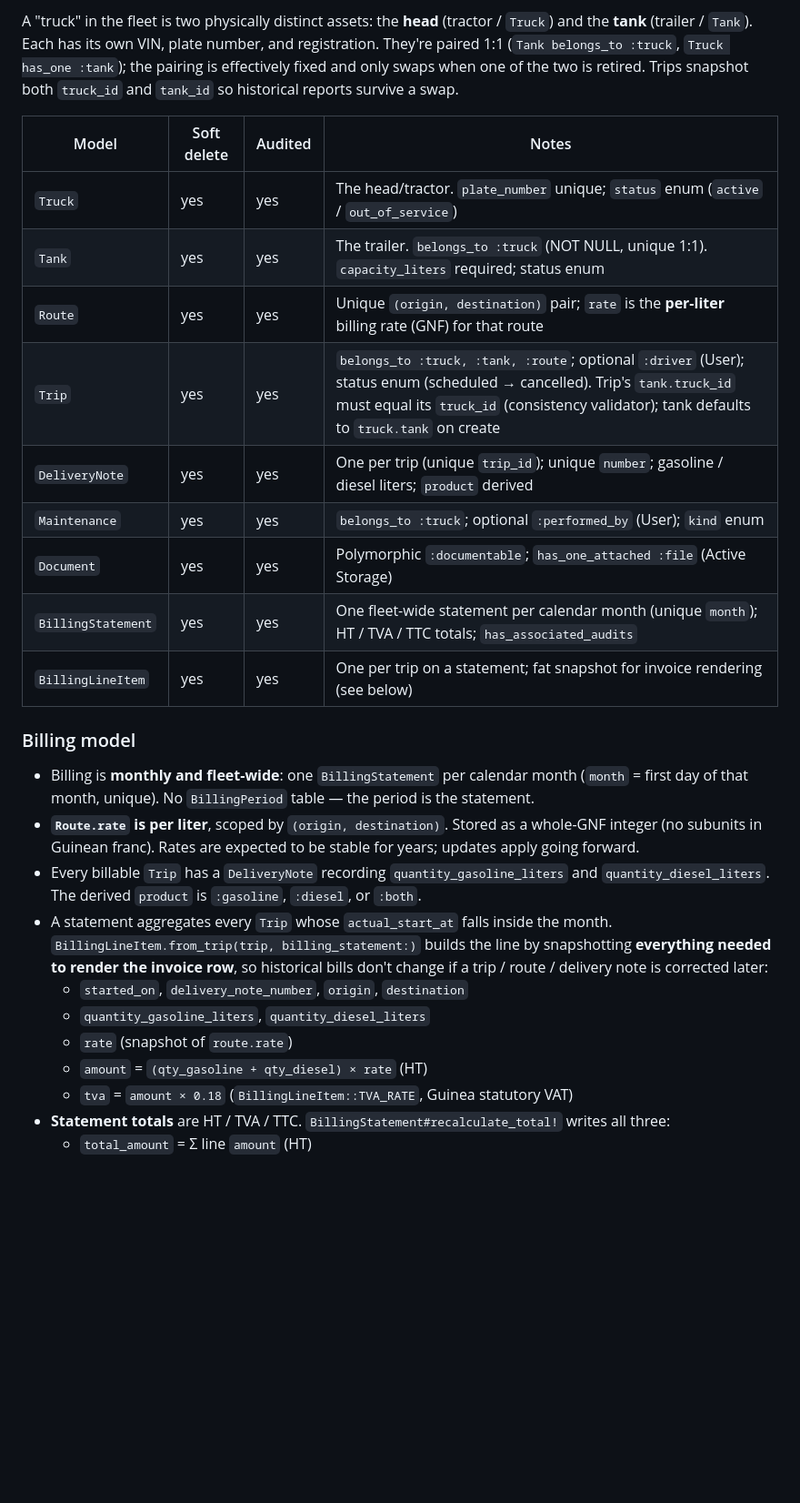
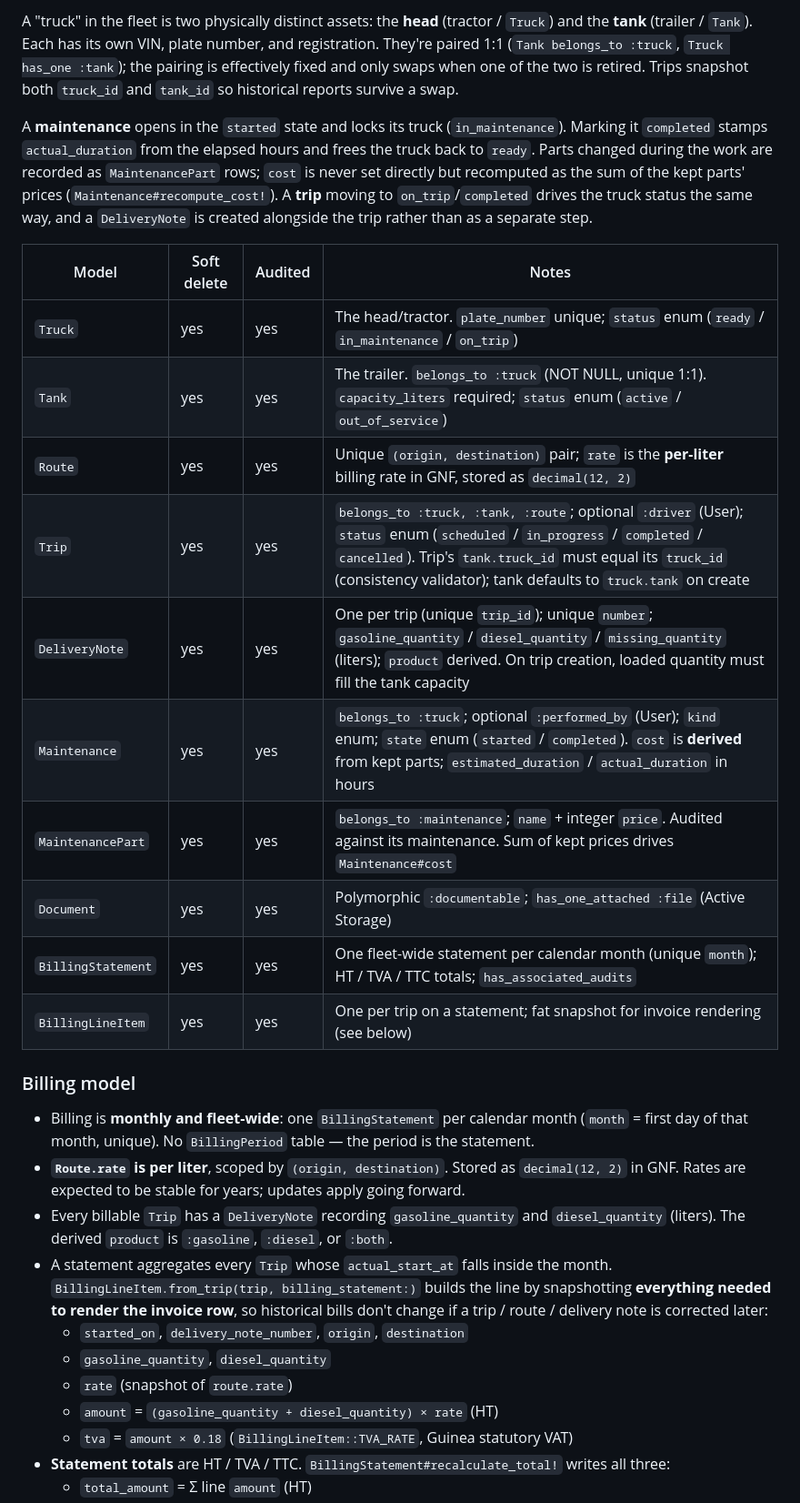
Before and after one commit to Djoulde-Transports-Org/djoulde-transports, a Markdown page: README.md, the part around one of its changes. Shown at 91% size. Rendered like a GitHub page; blank space fills up the shorter version.

```diff
--- a/README.md
+++ b/README.md
@@ -94,14 +94,17 @@ Business models live in `app/models/`. Every business model includes `Discardabl
 
 A "truck" in the fleet is two physically distinct assets: the **head** (tractor / `Truck`) and the **tank** (trailer / `Tank`). Each has its own VIN, plate number, and registration. They're paired 1:1 (`Tank belongs_to :truck`, `Truck has_one :tank`); the pairing is effectively fixed and only swaps when one of the two is retired. Trips snapshot both `truck_id` and `tank_id` so historical reports survive a swap.
 
+A **maintenance** opens in the `started` state and locks its truck (`in_maintenance`). Marking it `completed` stamps `actual_duration` from the elapsed hours and frees the truck back to `ready`. Parts changed during the work are recorded as `MaintenancePart` rows; `cost` is never set directly but recomputed as the sum of the kept parts' prices (`Maintenance#recompute_cost!`). A **trip** moving to `on_trip`/`completed` drives the truck status the same way, and a `DeliveryNote` is created alongside the trip rather than as a separate step.
+
 | Model              | Soft delete | Audited | Notes                                                                                                  |
 | ------------------ | ----------- | ------- | ------------------------------------------------------------------------------------------------------ |
-| `Truck`            | yes         | yes     | The head/tractor. `plate_number` unique; `status` enum (`active` / `out_of_service`)                   |
-| `Tank`             | yes         | yes     | The trailer. `belongs_to :truck` (NOT NULL, unique 1:1). `capacity_liters` required; status enum       |
-| `Route`            | yes         | yes     | Unique `(origin, destination)` pair; `rate` is the **per-liter** billing rate (GNF) for that route     |
-| `Trip`             | yes         | yes     | `belongs_to :truck, :tank, :route`; optional `:driver` (User); status enum (scheduled → cancelled). Trip's `tank.truck_id` must equal its `truck_id` (consistency validator); tank defaults to `truck.tank` on create |
-| `DeliveryNote`     | yes         | yes     | One per trip (unique `trip_id`); unique `number`; gasoline / diesel liters; `product` derived          |
-| `Maintenance`      | yes         | yes     | `belongs_to :truck`; optional `:performed_by` (User); `kind` enum                                      |
+| `Truck`            | yes         | yes     | The head/tractor. `plate_number` unique; `status` enum (`ready` / `in_maintenance` / `on_trip`)        |
+| `Tank`             | yes         | yes     | The trailer. `belongs_to :truck` (NOT NULL, unique 1:1). `capacity_liters` required; `status` enum (`active` / `out_of_service`) |
+| `Route`            | yes         | yes     | Unique `(origin, destination)` pair; `rate` is the **per-liter** billing rate in GNF, stored as `decimal(12, 2)` |
+| `Trip`             | yes         | yes     | `belongs_to :truck, :tank, :route`; optional `:driver` (User); `status` enum (`scheduled` / `in_progress` / `completed` / `cancelled`). Trip's `tank.truck_id` must equal its `truck_id` (consistency validator); tank defaults to `truck.tank` on create |
+| `DeliveryNote`     | yes         | yes     | One per trip (unique `trip_id`); unique `number`; `gasoline_quantity` / `diesel_quantity` / `missing_quantity` (liters); `product` derived. On trip creation, loaded quantity must fill the tank capacity |
+| `Maintenance`      | yes         | yes     | `belongs_to :truck`; optional `:performed_by` (User); `kind` enum; `state` enum (`started` / `completed`). `cost` is **derived** from kept parts; `estimated_duration` / `actual_duration` in hours |
+| `MaintenancePart`  | yes         | yes     | `belongs_to :maintenance`; `name` + integer `price`. Audited against its maintenance. Sum of kept prices drives `Maintenance#cost` |
 | `Document`         | yes         | yes     | Polymorphic `:documentable`; `has_one_attached :file` (Active Storage)                                 |
 | `BillingStatement` | yes         | yes     | One fleet-wide statement per calendar month (unique `month`); HT / TVA / TTC totals; `has_associated_audits` |
 | `BillingLineItem`  | yes         | yes     | One per trip on a statement; fat snapshot for invoice rendering (see below)                            |
@@ -109,13 +112,13 @@ A "truck" in the fleet is two physically distinct assets: the **head** (tractor
 ### Billing model
 
 - Billing is **monthly and fleet-wide**: one `BillingStatement` per calendar month (`month` = first day of that month, unique). No `BillingPeriod` table — the period is the statement.
-- **`Route.rate` is per liter**, scoped by `(origin, destination)`. Stored as a whole-GNF integer (no subunits in Guinean franc). Rates are expected to be stable for years; updates apply going forward.
-- Every billable `Trip` has a `DeliveryNote` recording `quantity_gasoline_liters` and `quantity_diesel_liters`. The derived `product` is `:gasoline`, `:diesel`, or `:both`.
+- **`Route.rate` is per liter**, scoped by `(origin, destination)`. Stored as `decimal(12, 2)` in GNF. Rates are expected to be stable for years; updates apply going forward.
+- Every billable `Trip` has a `DeliveryNote` recording `gasoline_quantity` and `diesel_quantity` (liters). The derived `product` is `:gasoline`, `:diesel`, or `:both`.
 - A statement aggregates every `Trip` whose `actual_start_at` falls inside the month. `BillingLineItem.from_trip(trip, billing_statement:)` builds the line by snapshotting **everything needed to render the invoice row**, so historical bills don't change if a trip / route / delivery note is corrected later:
   - `started_on`, `delivery_note_number`, `origin`, `destination`
-  - `quantity_gasoline_liters`, `quantity_diesel_liters`
+  - `gasoline_quantity`, `diesel_quantity`
   - `rate` (snapshot of `route.rate`)
-  - `amount` = `(qty_gasoline + qty_diesel) × rate` (HT)
+  - `amount` = `(gasoline_quantity + diesel_quantity) × rate` (HT)
   - `tva` = `amount × 0.18` (`BillingLineItem::TVA_RATE`, Guinea statutory VAT)
 - **Statement totals** are HT / TVA / TTC. `BillingStatement#recalculate_total!` writes all three:
   - `total_amount` = Σ line `amount` (HT)
```
Also changed, not shown: other parts of README.md (+30 -22 lines).
